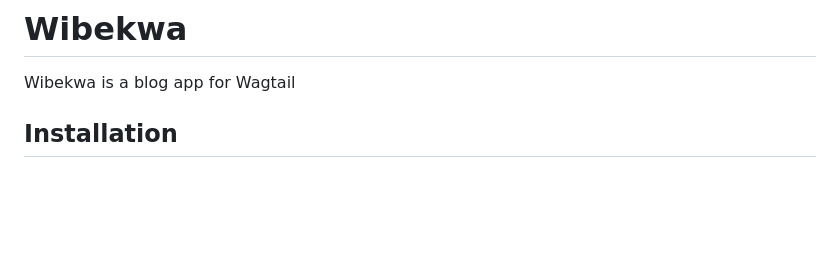
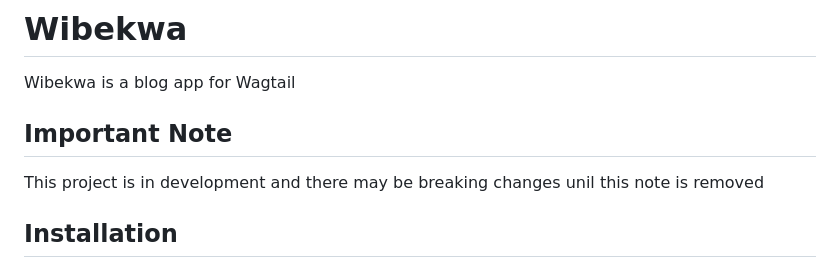
Before and after one commit to tougshire/wibekwa, a Markdown page: README.md, the part around the change. Rendered like a GitHub page; blank space fills up the shorter version.

Commit message:
Add note about possible breaking changes

```diff
--- a/README.md
+++ b/README.md
@@ -1,6 +1,10 @@
 # Wibekwa
 
 Wibekwa is a blog app for Wagtail
+
+## Important Note
+
+This project is in development and there may be breaking changes unil this note is removed
 
 ## Installation
 
```
